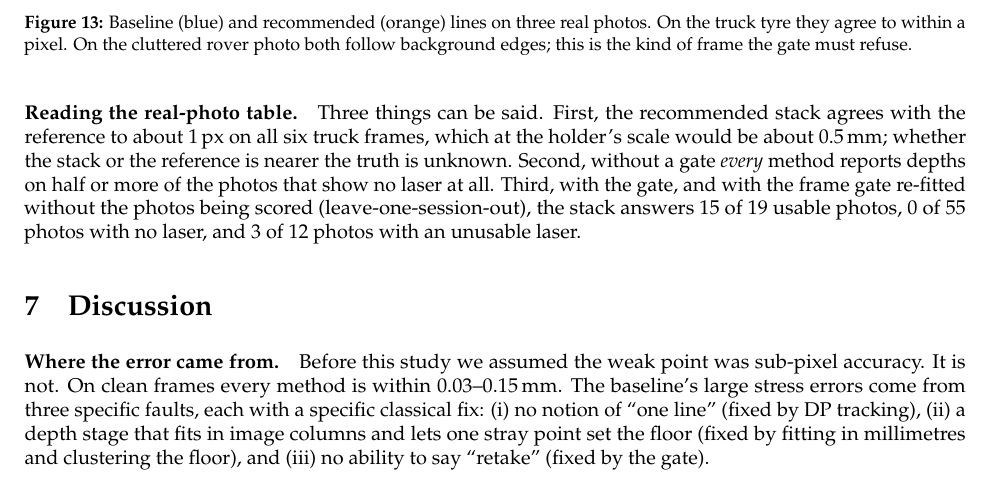
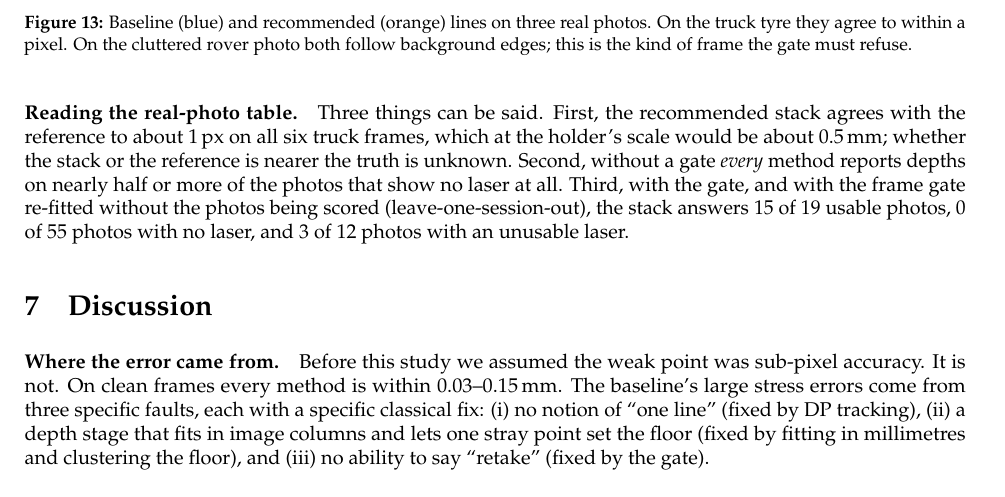
Before and after one commit to Advait-B/urex, a LaTeX paper (research/paper/main.tex, which reads research/paper/sec_stack.tex): part of page 17 of 20, cut so that both start at the same text. Compiled offline with pdfLaTeX.

Commit message:
paper: wording fix in real-photo discussion
Co-Authored-By: Claude Fable 5.2 <noreply@anthropic.com>
Claude-Session: https://claude.ai/code/session_01Y9yExN1eNidqoypb7vHR6P

```diff
--- a/research/paper/sec_stack.tex
+++ b/research/paper/sec_stack.tex
@@ -149,6 +149,6 @@ a pixel. On the cluttered rover photo both follow background edges; this is the
 \paragraph{Reading the real-photo table.} Three things can be said. First, the recommended stack agrees with the
 reference to about 1\,px on all six truck frames, which at the holder's scale would be about 0.5\,mm; whether the
 stack or the reference is nearer the truth is unknown. Second, without a gate \emph{every} method reports depths on
-half or more of the photos that show no laser at all. Third, with the gate, and with the frame gate re-fitted
+nearly half or more of the photos that show no laser at all. Third, with the gate, and with the frame gate re-fitted
 without the photos being scored (leave-one-session-out), the stack answers 15 of 19 usable photos, 0 of 55 photos
 with no laser, and 3 of 12 photos with an unusable laser.
```
Also changed, not shown: 2 other files.
